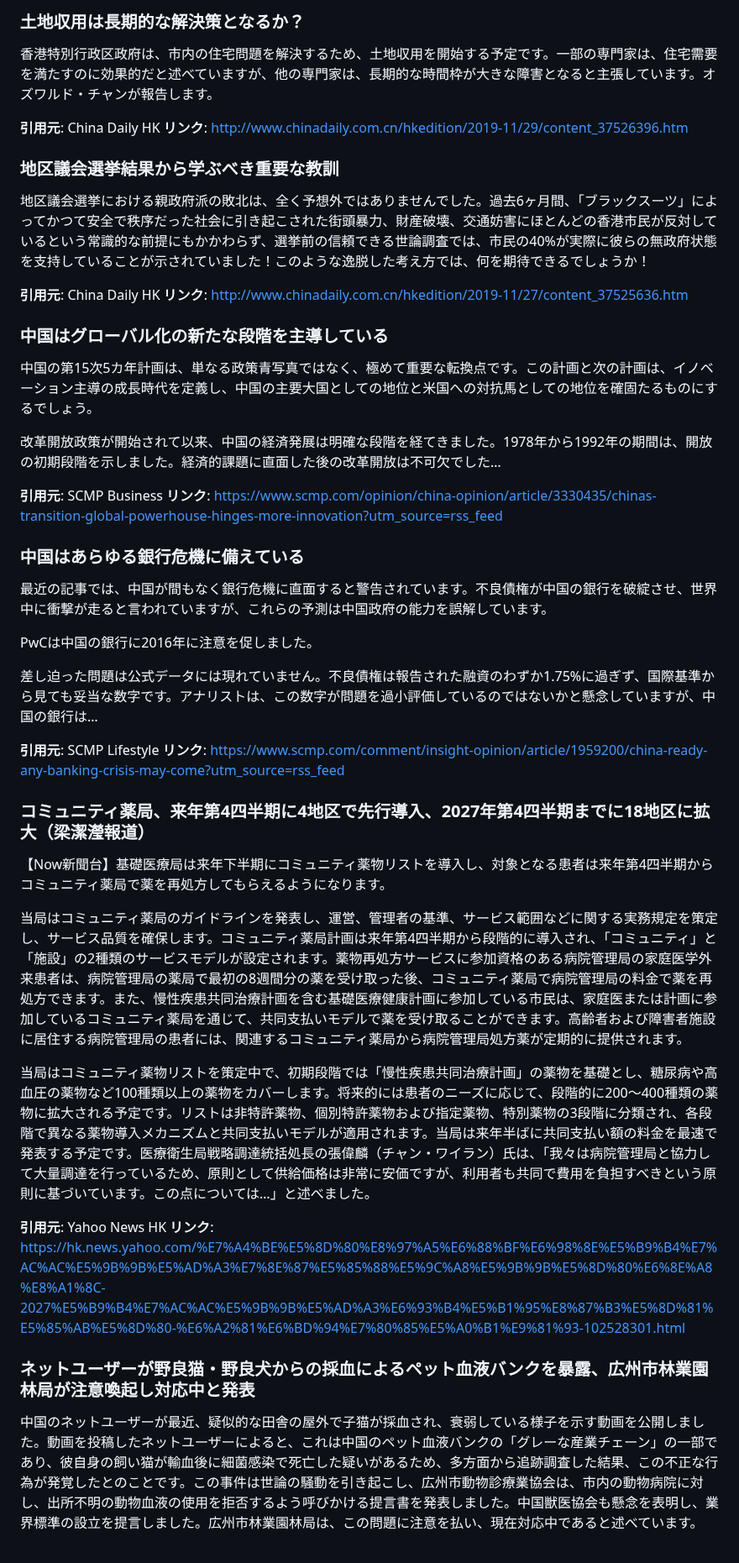
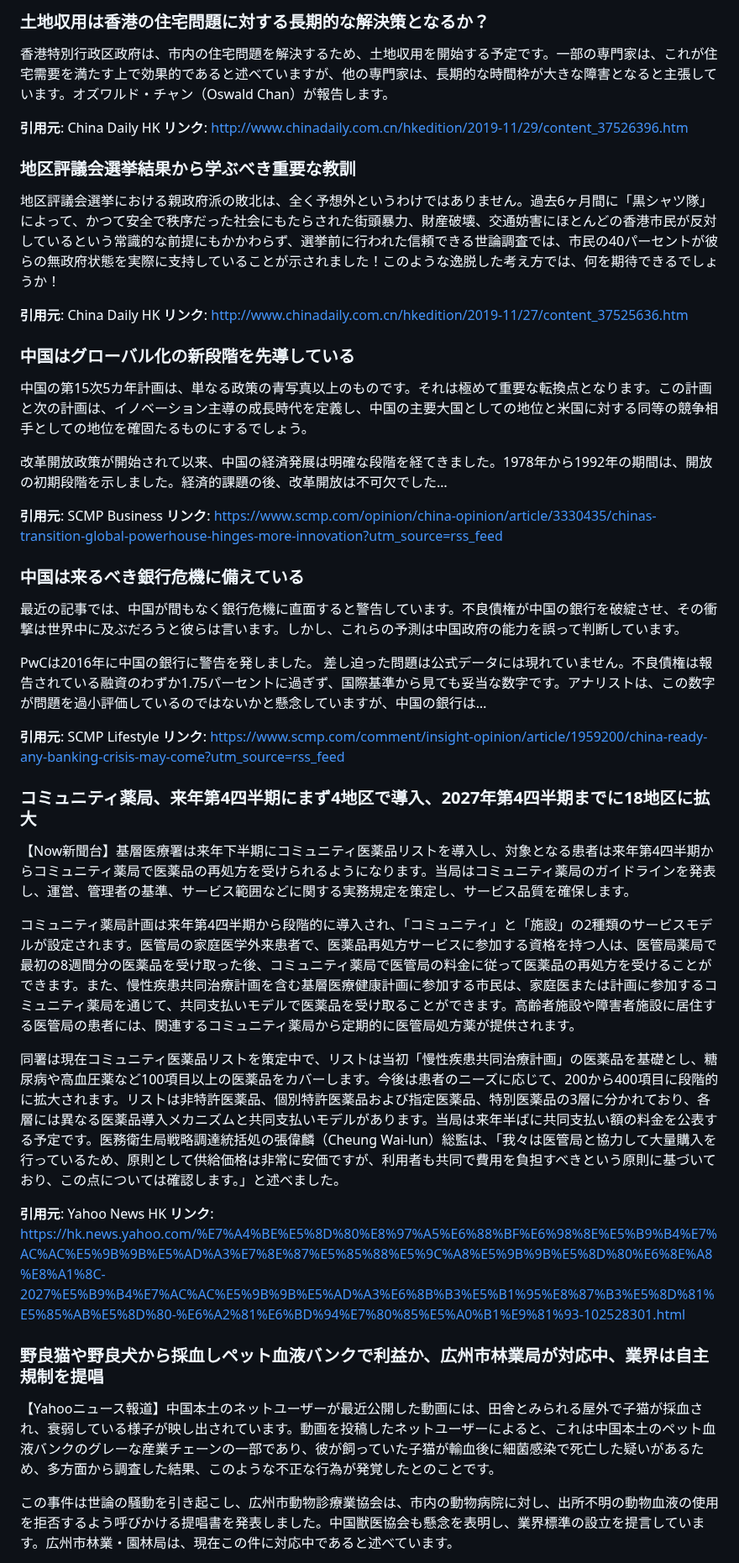
Before and after one commit to cantoneseslang/hongkong-daily-news-note, a Markdown page: daily-articles/hongkong-news_2025-10-30.md, the part around one of its changes. Shown at 84% size. GitHub-like rendering.

```diff
--- a/daily-articles/hongkong-news_2025-10-30.md
+++ b/daily-articles/hongkong-news_2025-10-30.md
@@ -100,51 +98,52 @@
 
-### 土地収用は長期的な解決策となるか？
+### 土地収用は香港の住宅問題に対する長期的な解決策となるか？
 
-香港特別行政区政府は、市内の住宅問題を解決するため、土地収用を開始する予定です。一部の専門家は、住宅需要を満たすのに効果的だと述べていますが、他の専門家は、長期的な時間枠が大きな障害となると主張しています。オズワルド・チャンが報告します。
+香港特別行政区政府は、市内の住宅問題を解決するため、土地収用を開始する予定です。一部の専門家は、これが住宅需要を満たす上で効果的であると述べていますが、他の専門家は、長期的な時間枠が大きな障害となると主張しています。オズワルド・チャン（Oswald Chan）が報告します。
 
 **引用元**: China Daily HK
 **リンク**: [http://www.chinadaily.com.cn/hkedition/2019-11/29/content_37526396.htm](http://www.chinadaily.com.cn/hkedition/2019-11/29/content_37526396.htm)
 
-### 地区議会選挙結果から学ぶべき重要な教訓
+### 地区評議会選挙結果から学ぶべき重要な教訓
 
-地区議会選挙における親政府派の敗北は、全く予想外ではありませんでした。過去6ヶ月間、「ブラックスーツ」によってかつて安全で秩序だった社会に引き起こされた街頭暴力、財産破壊、交通妨害にほとんどの香港市民が反対しているという常識的な前提にもかかわらず、選挙前の信頼できる世論調査では、市民の40%が実際に彼らの無政府状態を支持していることが示されていました！このような逸脱した考え方では、何を期待できるでしょうか！
+地区評議会選挙における親政府派の敗北は、全く予想外というわけではありません。過去6ヶ月間に「黒シャツ隊」によって、かつて安全で秩序だった社会にもたらされた街頭暴力、財産破壊、交通妨害にほとんどの香港市民が反対しているという常識的な前提にもかかわらず、選挙前に行われた信頼できる世論調査では、市民の40パーセントが彼らの無政府状態を実際に支持していることが示されました！このような逸脱した考え方では、何を期待できるでしょうか！
 
 **引用元**: China Daily HK
 **リンク**: [http://www.chinadaily.com.cn/hkedition/2019-11/27/content_37525636.htm](http://www.chinadaily.com.cn/hkedition/2019-11/27/content_37525636.htm)
 
-### 中国はグローバル化の新たな段階を主導している
+### 中国はグローバル化の新段階を先導している
 
-中国の第15次5カ年計画は、単なる政策青写真ではなく、極めて重要な転換点です。この計画と次の計画は、イノベーション主導の成長時代を定義し、中国の主要大国としての地位と米国への対抗馬としての地位を確固たるものにするでしょう。
+中国の第15次5カ年計画は、単なる政策の青写真以上のものです。それは極めて重要な転換点となります。この計画と次の計画は、イノベーション主導の成長時代を定義し、中国の主要大国としての地位と米国に対する同等の競争相手としての地位を確固たるものにするでしょう。
 
-改革開放政策が開始されて以来、中国の経済発展は明確な段階を経てきました。1978年から1992年の期間は、開放の初期段階を示しました。経済的課題に直面した後の改革開放は不可欠でした…
+改革開放政策が開始されて以来、中国の経済発展は明確な段階を経てきました。1978年から1992年の期間は、開放の初期段階を示しました。経済的課題の後、改革開放は不可欠でした…
 
 **引用元**: SCMP Business
 **リンク**: [https://www.scmp.com/opinion/china-opinion/article/3330435/chinas-transition-global-powerhouse-hinges-more-innovation?utm_source=rss_feed](https://www.scmp.com/opinion/china-opinion/article/3330435/chinas-transition-global-powerhouse-hinges-more-innovation?utm_source=rss_feed)
 
-### 中国はあらゆる銀行危機に備えている
+### 中国は来るべき銀行危機に備えている
 
-最近の記事では、中国が間もなく銀行危機に直面すると警告されています。不良債権が中国の銀行を破綻させ、世界中に衝撃が走ると言われていますが、これらの予測は中国政府の能力を誤解しています。
+最近の記事では、中国が間もなく銀行危機に直面すると警告しています。不良債権が中国の銀行を破綻させ、その衝撃は世界中に及ぶだろうと彼らは言います。しかし、これらの予測は中国政府の能力を誤って判断しています。
 
-PwCは中国の銀行に2016年に注意を促しました。
-
-差し迫った問題は公式データには現れていません。不良債権は報告された融資のわずか1.75%に過ぎず、国際基準から見ても妥当な数字です。アナリストは、この数字が問題を過小評価しているのではないかと懸念していますが、中国の銀行は…
+PwCは2016年に中国の銀行に警告を発しました。
+差し迫った問題は公式データには現れていません。不良債権は報告されている融資のわずか1.75パーセントに過ぎず、国際基準から見ても妥当な数字です。アナリストは、この数字が問題を過小評価しているのではないかと懸念していますが、中国の銀行は…
 
 **引用元**: SCMP Lifestyle
 **リンク**: [https://www.scmp.com/comment/insight-opinion/article/1959200/china-ready-any-banking-crisis-may-come?utm_source=rss_feed](https://www.scmp.com/comment/insight-opinion/article/1959200/china-ready-any-banking-crisis-may-come?utm_source=rss_feed)
 
-### コミュニティ薬局、来年第4四半期に4地区で先行導入、2027年第4四半期までに18地区に拡大（梁潔瀅報道）
+### コミュニティ薬局、来年第4四半期にまず4地区で導入、2027年第4四半期までに18地区に拡大
 
-【Now新聞台】基礎医療局は来年下半期にコミュニティ薬物リストを導入し、対象となる患者は来年第4四半期からコミュニティ薬局で薬を再処方してもらえるようになります。
+【Now新聞台】基層医療署は来年下半期にコミュニティ医薬品リストを導入し、対象となる患者は来年第4四半期からコミュニティ薬局で医薬品の再処方を受けられるようになります。当局はコミュニティ薬局のガイドラインを発表し、運営、管理者の基準、サービス範囲などに関する実務規定を策定し、サービス品質を確保します。
 
-当局はコミュニティ薬局のガイドラインを発表し、運営、管理者の基準、サービス範囲などに関する実務規定を策定し、サービス品質を確保します。コミュニティ薬局計画は来年第4四半期から段階的に導入され、「コミュニティ」と「施設」の2種類のサービスモデルが設定されます。薬物再処方サービスに参加資格のある病院管理局の家庭医学外来患者は、病院管理局の薬局で最初の8週間分の薬を受け取った後、コミュニティ薬局で病院管理局の料金で薬を再処方できます。また、慢性疾患共同治療計画を含む基礎医療健康計画に参加している市民は、家庭医または計画に参加しているコミュニティ薬局を通じて、共同支払いモデルで薬を受け取ることができます。高齢者および障害者施設に居住する病院管理局の患者には、関連するコミュニティ薬局から病院管理局処方薬が定期的に提供されます。
+コミュニティ薬局計画は来年第4四半期から段階的に導入され、「コミュニティ」と「施設」の2種類のサービスモデルが設定されます。医管局の家庭医学外来患者で、医薬品再処方サービスに参加する資格を持つ人は、医管局薬局で最初の8週間分の医薬品を受け取った後、コミュニティ薬局で医管局の料金に従って医薬品の再処方を受けることができます。また、慢性疾患共同治療計画を含む基層医療健康計画に参加する市民は、家庭医または計画に参加するコミュニティ薬局を通じて、共同支払いモデルで医薬品を受け取ることができます。高齢者施設や障害者施設に居住する医管局の患者には、関連するコミュニティ薬局から定期的に医管局処方薬が提供されます。
 
-当局はコミュニティ薬物リストを策定中で、初期段階では「慢性疾患共同治療計画」の薬物を基礎とし、糖尿病や高血圧の薬物など100種類以上の薬物をカバーします。将来的には患者のニーズに応じて、段階的に200～400種類の薬物に拡大される予定です。リストは非特許薬物、個別特許薬物および指定薬物、特別薬物の3段階に分類され、各段階で異なる薬物導入メカニズムと共同支払いモデルが適用されます。当局は来年半ばに共同支払い額の料金を最速で発表する予定です。医療衛生局戦略調達統括処長の張偉麟（チャン・ワイラン）氏は、「我々は病院管理局と協力して大量調達を行っているため、原則として供給価格は非常に安価ですが、利用者も共同で費用を負担すべきという原則に基づいています。この点については…」と述べました。
+同署は現在コミュニティ医薬品リストを策定中で、リストは当初「慢性疾患共同治療計画」の医薬品を基礎とし、糖尿病や高血圧薬など100項目以上の医薬品をカバーします。今後は患者のニーズに応じて、200から400項目に段階的に拡大されます。リストは非特許医薬品、個別特許医薬品および指定医薬品、特別医薬品の3層に分かれており、各層には異なる医薬品導入メカニズムと共同支払いモデルがあります。当局は来年半ばに共同支払い額の料金を公表する予定です。医務衛生局戦略調達統括処の張偉麟（Cheung Wai-lun）総監は、「我々は医管局と協力して大量購入を行っているため、原則として供給価格は非常に安価ですが、利用者も共同で費用を負担すべきという原則に基づいており、この点については確認します。」と述べました。
 
 **引用元**: Yahoo News HK
-**リンク**: [https://hk.news.yahoo.com/%E7%A4%BE%E5%8D%80%E8%97%A5%E6%88%BF%E6%98%8E%E5%B9%B4%E7%AC%AC%E5%9B%9B%E5%AD%A3%E7%8E%87%E5%85%88%E5%9C%A8%E5%9B%9B%E5%8D%80%E6%8E%A8%E8%A1%8C-2027%E5%B9%B4%E7%AC%AC%E5%9B%9B%E5%AD%A3%E6%93%B4%E5%B1%95%E8%87%B3%E5%8D%81%E5%85%AB%E5%8D%80-%E6%A2%81%E6%BD%94%E7%80%85%E5%A0%B1%E9%81%93-102528301.html](https://hk.news.yahoo.com/%E7%A4%BE%E5%8D%80%E8%97%A5%E6%88%BF%E6%98%8E%E5%B9%B4%E7%AC%AC%E5%9B%9B%E5%AD%A3%E7%8E%87%E5%85%88%E5%9C%A8%E5%9B%9B%E5%8D%80%E6%8E%A8%E8%A1%8C-2027%E5%B9%B4%E7%AC%AC%E5%9B%9B%E5%AD%A3%E6%93%B4%E5%B1%95%E8%87%B3%E5%8D%81%E5%85%AB%E5%8D%80-%E6%A2%81%E6%BD%94%E7%80%85%E5%A0%B1%E9%81%93-102528301.html)
+**リンク**: [https://hk.news.yahoo.com/%E7%A4%BE%E5%8D%80%E8%97%A5%E6%88%BF%E6%98%8E%E5%B9%B4%E7%AC%AC%E5%9B%9B%E5%AD%A3%E7%8E%87%E5%85%88%E5%9C%A8%E5%9B%9B%E5%8D%80%E6%8E%A8%E8%A1%8C-2027%E5%B9%B4%E7%AC%AC%E5%9B%9B%E5%AD%A3%E6%8B%B3%E5%B1%95%E8%87%B3%E5%8D%81%E5%85%AB%E5%8D%80-%E6%A2%81%E6%BD%94%E7%80%85%E5%A0%B1%E9%81%93-102528301.html](https://hk.news.yahoo.com/%E7%A4%BE%E5%8D%80%E8%97%A5%E6%88%BF%E6%98%8E%E5%B9%B4%E7%AC%AC%E5%9B%9B%E5%AD%A3%E7%8E%87%E5%85%88%E5%9C%A8%E5%9B%9B%E5%8D%80%E6%8E%A8%E8%A1%8C-2027%E5%B9%B4%E7%AC%AC%E5%9B%9B%E5%AD%A3%E6%8B%B3%E5%B1%95%E8%87%B3%E5%8D%81%E5%85%AB%E5%8D%80-%E6%A2%81%E6%BD%94%E7%80%85%E5%A0%B1%E9%81%93-102528301.html)
 
-### ネットユーザーが野良猫・野良犬からの採血によるペット血液バンクを暴露、広州市林業園林局が注意喚起し対応中と発表
+### 野良猫や野良犬から採血しペット血液バンクで利益か、広州市林業局が対応中、業界は自主規制を提唱
 
-中国のネットユーザーが最近、疑似的な田舎の屋外で子猫が採血され、衰弱している様子を示す動画を公開しました。動画を投稿したネットユーザーによると、これは中国のペット血液バンクの「グレーな産業チェーン」の一部であり、彼自身の飼い猫が輸血後に細菌感染で死亡した疑いがあるため、多方面から追跡調査した結果、この不正な行為が発覚したとのことです。この事件は世論の騒動を引き起こし、広州市動物診療業協会は、市内の動物病院に対し、出所不明の動物血液の使用を拒否するよう呼びかける提言書を発表しました。中国獣医協会も懸念を表明し、業界標準の設立を提言しました。広州市林業園林局は、この問題に注意を払い、現在対応中であると述べています。
+【Yahooニュース報道】中国本土のネットユーザーが最近公開した動画には、田舎とみられる屋外で子猫が採血され、衰弱している様子が映し出されています。動画を投稿したネットユーザーによると、これは中国本土のペット血液バンクのグレーな産業チェーンの一部であり、彼が飼っていた子猫が輸血後に細菌感染で死亡した疑いがあるため、多方面から調査した結果、このような不正な行為が発覚したとのことです。
+
+この事件は世論の騒動を引き起こし、広州市動物診療業協会は、市内の動物病院に対し、出所不明の動物血液の使用を拒否するよう呼びかける提唱書を発表しました。中国獣医協会も懸念を表明し、業界標準の設立を提言しています。広州市林業・園林局は、現在この件に対応中であると述べています。
 
 **引用元**: Yahoo News HK
```
Also changed, not shown: other parts of daily-articles/hongkong-news_2025-10-30.md (+51 -53 lines).
